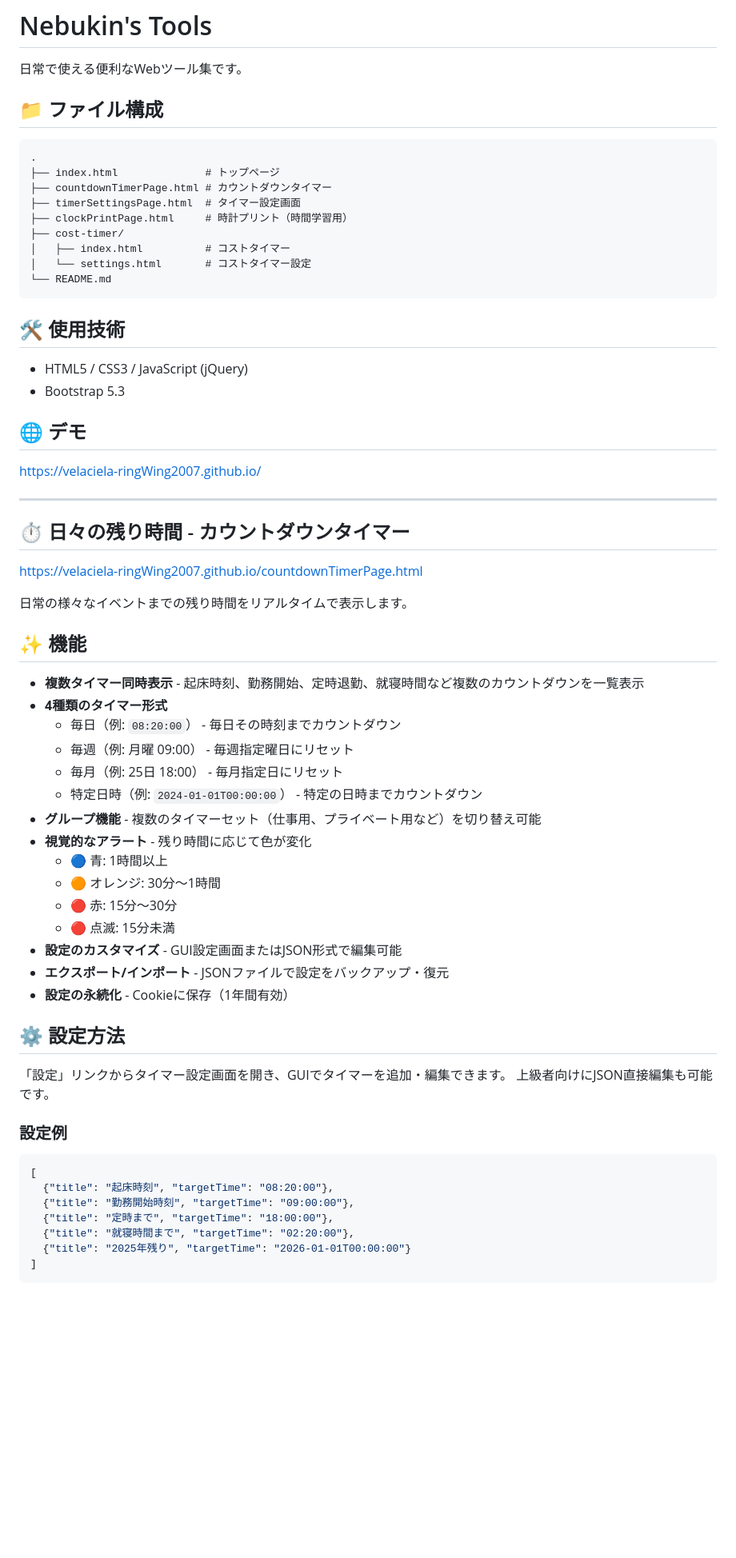
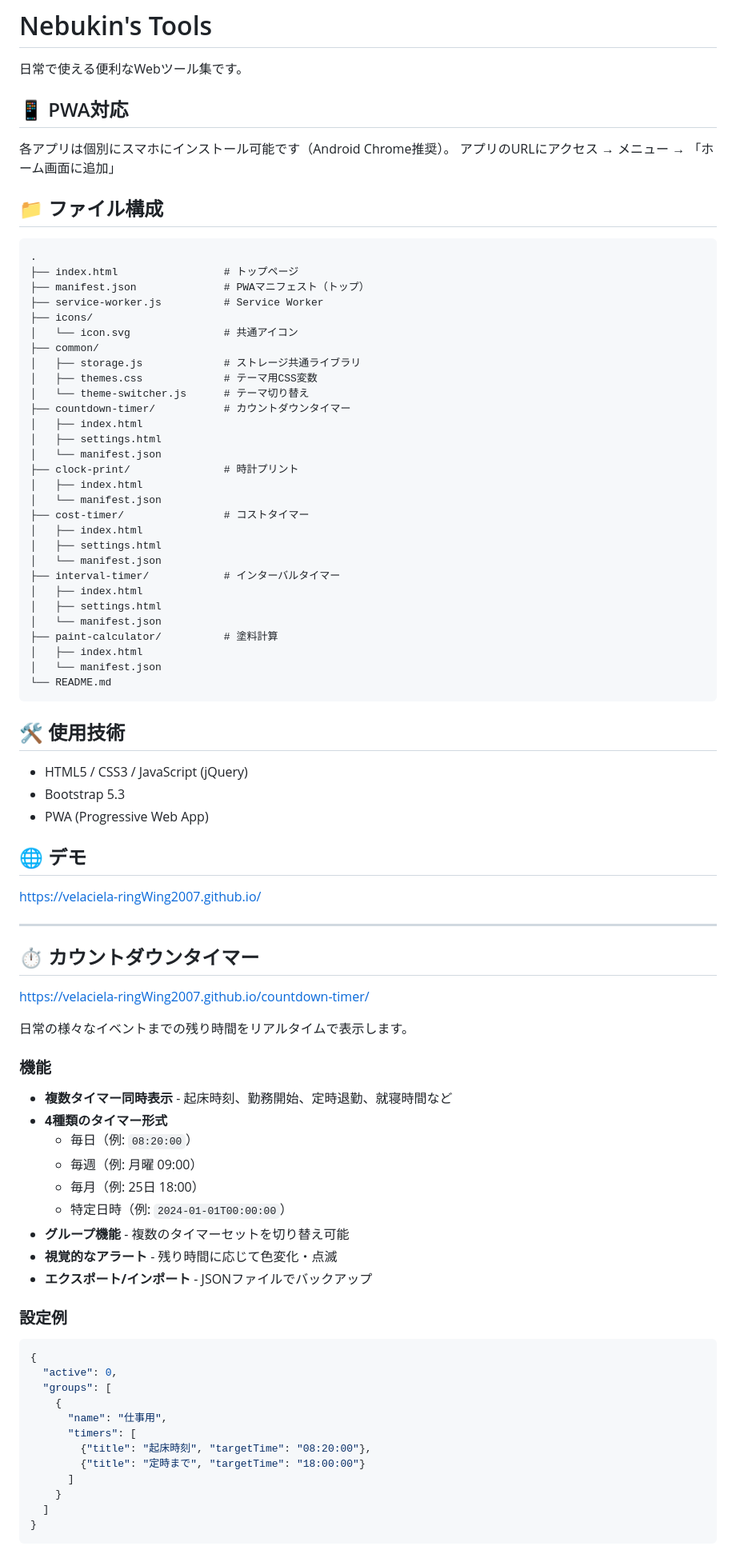
Before and after one commit to velaciela-ringWing2007/velaciela-ringWing2007.github.io, a Markdown page: README.md, the part around one of its changes. Shown at 80% size. Drawn GitHub-style; blank space fills up the shorter version.

Commit message:
docs: README.mdを現状に合わせて更新
- ファイル構成を最新化
- PWA対応について追記
- interval-timer、paint-calculatorを追加
- 共通ライブラリ（common/）の説明追加
- localStorage移行を反映

Co-Authored-By: Claude Opus 4.5 <noreply@anthropic.com>

````diff
--- a/README.md
+++ b/README.md
@@ -1,18 +1,43 @@
 # Nebukin's Tools
 
 日常で使える便利なWebツール集です。
+
+## 📱 PWA対応
+
+各アプリは個別にスマホにインストール可能です（Android Chrome推奨）。
+アプリのURLにアクセス → メニュー → 「ホーム画面に追加」
 
 ## 📁 ファイル構成
 
 ```
 .
-├── index.html              # トップページ
-├── countdownTimerPage.html # カウントダウンタイマー
-├── timerSettingsPage.html  # タイマー設定画面
-├── clockPrintPage.html     # 時計プリント（時間学習用）
-├── cost-timer/
-│   ├── index.html          # コストタイマー
-│   └── settings.html       # コストタイマー設定
+├── index.html                 # トップページ
+├── manifest.json              # PWAマニフェスト（トップ）
+├── service-worker.js          # Service Worker
+├── icons/
+│   └── icon.svg               # 共通アイコン
+├── common/
+│   ├── storage.js             # ストレージ共通ライブラリ
+│   ├── themes.css             # テーマ用CSS変数
+│   └── theme-switcher.js      # テーマ切り替え
+├── countdown-timer/           # カウントダウンタイマー
+│   ├── index.html
+│   ├── settings.html
+│   └── manifest.json
+├── clock-print/               # 時計プリント
+│   ├── index.html
+│   └── manifest.json
+├── cost-timer/                # コストタイマー
+│   ├── index.html
+│   ├── settings.html
+│   └── manifest.json
+├── interval-timer/            # インターバルタイマー
+│   ├── index.html
+│   ├── settings.html
+│   └── manifest.json
+├── paint-calculator/          # 塗料計算
+│   ├── index.html
+│   └── manifest.json
 └── README.md
 ```
 
@@ -20,7 +45,7 @@
 
 - HTML5 / CSS3 / JavaScript (jQuery)
 - Bootstrap 5.3
-
+- PWA (Progressive Web App)
 
 ## 🌐 デモ
 
@@ -28,43 +53,37 @@ https://velaciela-ringWing2007.github.io/
 
 ---
 
-## ⏱️ 日々の残り時間 - カウントダウンタイマー
+## ⏱️ カウントダウンタイマー
 
-https://velaciela-ringWing2007.github.io/countdownTimerPage.html
+https://velaciela-ringWing2007.github.io/countdown-timer/
 
 日常の様々なイベントまでの残り時間をリアルタイムで表示します。
 
-## ✨ 機能
+### 機能
 
-- **複数タイマー同時表示** - 起床時刻、勤務開始、定時退勤、就寝時間など複数のカウントダウンを一覧表示
+- **複数タイマー同時表示** - 起床時刻、勤務開始、定時退勤、就寝時間など
 - **4種類のタイマー形式**
-  - 毎日（例: `08:20:00`） - 毎日その時刻までカウントダウン
-  - 毎週（例: 月曜 09:00） - 毎週指定曜日にリセット
-  - 毎月（例: 25日 18:00） - 毎月指定日にリセット
-  - 特定日時（例: `2024-01-01T00:00:00`） - 特定の日時までカウントダウン
-- **グループ機能** - 複数のタイマーセット（仕事用、プライベート用など）を切り替え可能
-- **視覚的なアラート** - 残り時間に応じて色が変化
-  - 🔵 青: 1時間以上
-  - 🟠 オレンジ: 30分〜1時間
-  - 🔴 赤: 15分〜30分
-  - 🔴 点滅: 15分未満
-- **設定のカスタマイズ** - GUI設定画面またはJSON形式で編集可能
-- **エクスポート/インポート** - JSONファイルで設定をバックアップ・復元
-- **設定の永続化** - Cookieに保存（1年間有効）
-
-## ⚙️ 設定方法
-
-「設定」リンクからタイマー設定画面を開き、GUIでタイマーを追加・編集できます。
-上級者向けにJSON直接編集も可能です。
+  - 毎日（例: `08:20:00`）
+  - 毎週（例: 月曜 09:00）
+  - 毎月（例: 25日 18:00）
+  - 特定日時（例: `2024-01-01T00:00:00`）
+- **グループ機能** - 複数のタイマーセットを切り替え可能
+- **視覚的なアラート** - 残り時間に応じて色変化・点滅
+- **エクスポート/インポート** - JSONファイルでバックアップ
 
 ### 設定例
 
 ```json
-[
-  {"title": "起床時刻", "targetTime": "08:20:00"},
-  {"title": "勤務開始時刻", "targetTime": "09:00:00"},
-  {"title": "定時まで", "targetTime": "18:00:00"},
-  {"title": "就寝時間まで", "targetTime": "02:20:00"},
-  {"title": "2025年残り", "targetTime": "2026-01-01T00:00:00"}
-]
+{
+  "active": 0,
+  "groups": [
+    {
+      "name": "仕事用",
+      "timers": [
+        {"title": "起床時刻", "targetTime": "08:20:00"},
+        {"title": "定時まで", "targetTime": "18:00:00"}
+      ]
+    }
+  ]
+}
 ```
````
Also changed, not shown: other parts of README.md (+68 -61 lines).
